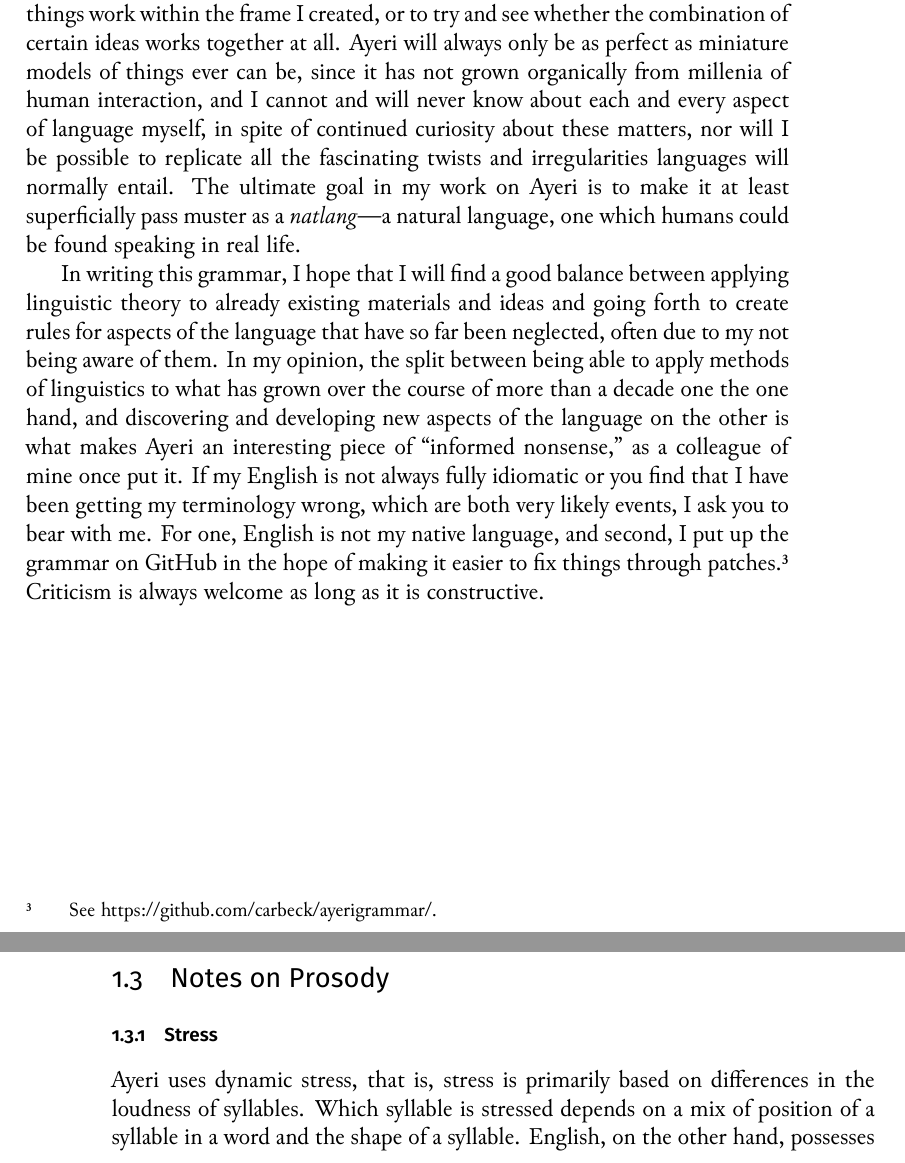
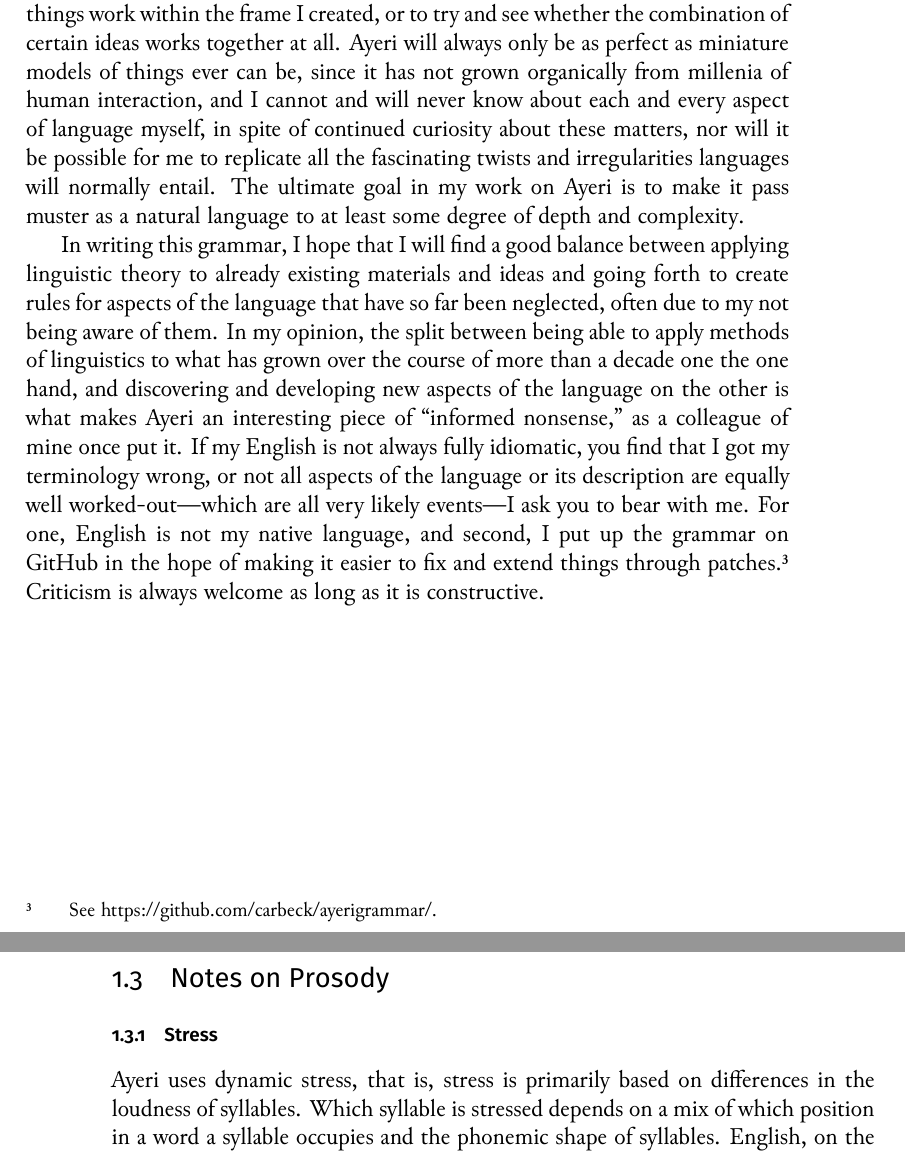
Before and after one commit to carbeck/ayerigrammar, a LaTeX thesis (grammar.tex, which reads chapters/introduction.tex, chapters/phonology.tex): two parts of pages 15 and 40 of 43, joined at a grey line, cut so that both start at the same text. The pictures show the PDF file grammar.pdf that the author committed with the source.

Commit message:
Last thing for tonight

```diff
--- a/chapters/introduction.tex
+++ b/chapters/introduction.tex
@@ -150,11 +150,10 @@ see whether the combination of certain ideas works together at all. Ayeri will
 always only be as perfect as miniature models of things ever can be, since it
 has not grown organically from millenia of human interaction, and I cannot and
 will never know about each and every aspect of language myself, in spite of
-continued curiosity about these matters, nor will I be possible to replicate
-all the fascinating twists and irregularities languages will normally entail.
-The ultimate goal in my work on Ayeri is to make it at least superficially pass
-muster as a \emph{natlang}---a natural language, one which humans could be
-found speaking in real life.
+continued curiosity about these matters, nor will it be possible for me to
+replicate all the fascinating twists and irregularities languages will normally
+entail. The ultimate goal in my work on Ayeri is to make it pass muster as a
+natural language to at least some degree of depth and complexity.
 
 In writing this grammar, I hope that I will find a good balance between
 applying linguistic theory to already existing materials and ideas and going
@@ -164,10 +163,11 @@ between being able to apply methods of linguistics to what has grown over the
 course of more than a decade one the one hand, and discovering and developing
 new aspects of the language on the other is what makes Ayeri an interesting
 piece of \textquote[][,]{informed nonsense} as a colleague of mine once put it.
-If my English is not always fully idiomatic or you find that I have been
-getting my terminology wrong, which are both very likely events, I ask you to
-bear with me. For one, English is not my native language, and second, I put up
-the grammar on GitHub in the hope of making it easier to fix things through
+If my English is not always fully idiomatic, you find that I got my terminology
+wrong, or not all aspects of the language or its description are equally well
+worked-out---which are all very likely events---I ask you to bear with me. For
+one, English is not my native language, and second, I put up the grammar on
+GitHub in the hope of making it easier to fix and extend things through
 patches.\footnote{See
 \href{https://github.com/carbeck/ayerigrammar}{https://github.com/carbeck/ayerigrammar/}.}
 Criticism is always welcome as long as it is constructive.
--- a/chapters/phonology.tex
+++ b/chapters/phonology.tex
@@ -2629,10 +2630,10 @@ followed by 387 pairs with plosives second (30.47\pct).
 \subsection{Stress}
 
 Ayeri uses dynamic stress, that is, stress is primarily based on differences in
-the loudness of syllables. Which syllable is stressed depends on a mix of
-position of a syllable in a word and the shape of a syllable. English, on the
-other hand, possesses a system where a certain syllable in a word will stay
-stressed even if prefixes or suffixes are added to a word:
+the loudness of syllables. Which syllable is stressed depends on a mix of which
+position in a word a syllable occupies and the phonemic shape of syllables.
+English, on the other hand, possesses a system where a certain syllable in a
+word will stay stressed even if prefixes or suffixes are added to a word:
 
 \ex
 	\rc{English}%
```
Also changed, not shown: grammar.pdf, chapters/phonology.tex (9 more changed lines).
